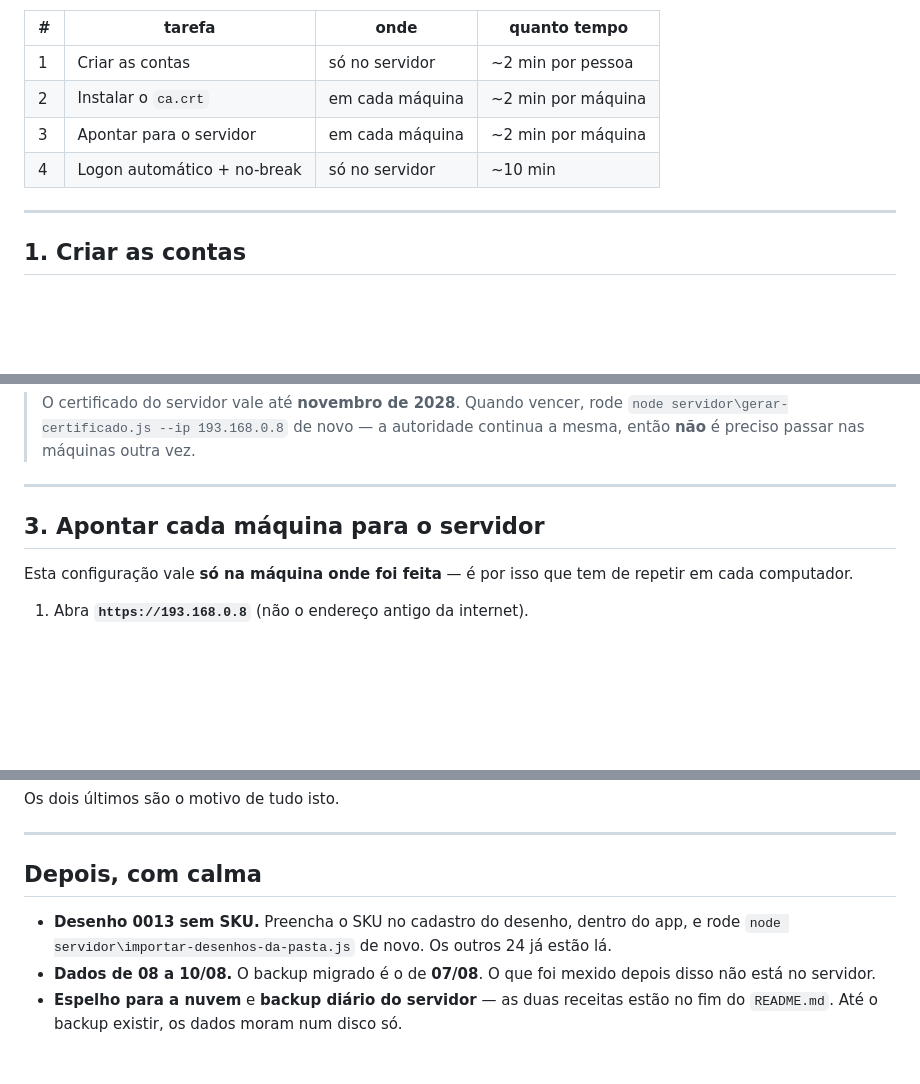
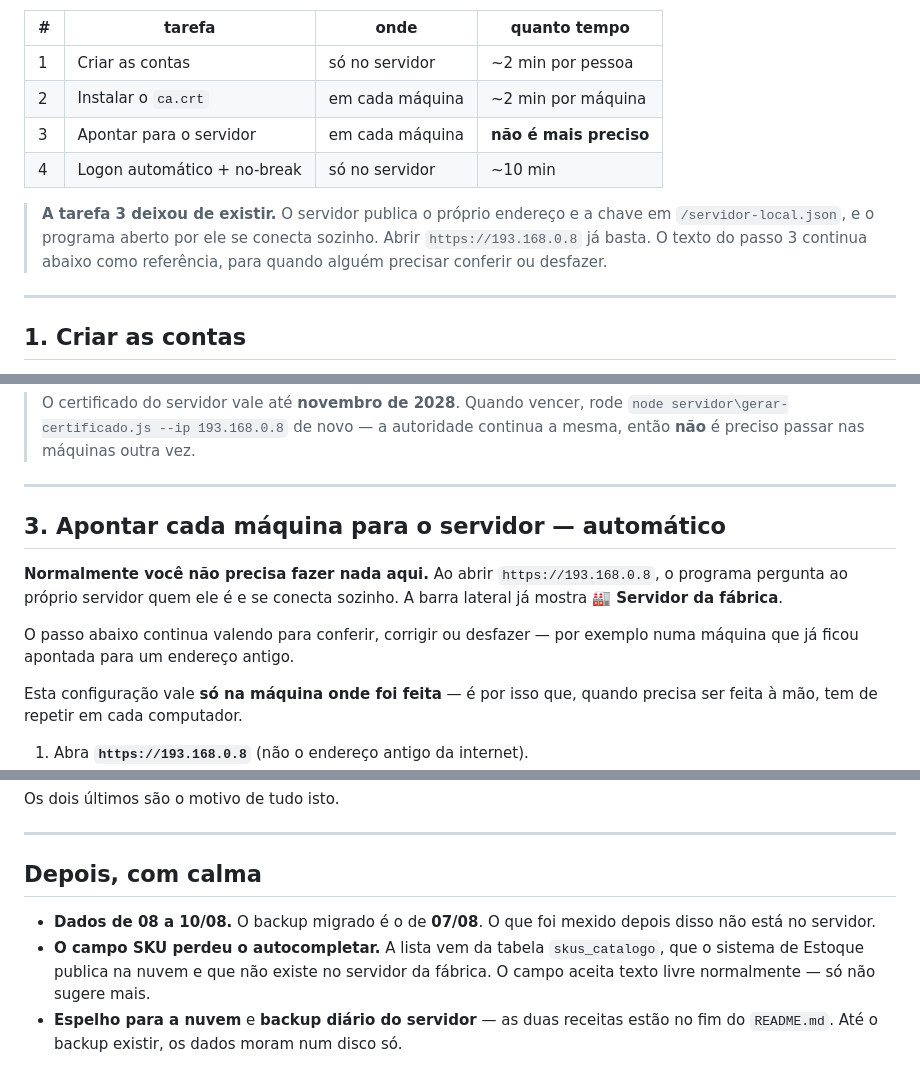
Before and after one commit to diversemodas1997-cmyk/Gerador-OS, a Markdown page: servidor/PASSO-A-PASSO.md, 3 parts joined by grey strips. GitHub-like rendering; blank space fills up the shorter version.

Commit message:
Guia: a tarefa 3 saiu da lista, e o SKU perdeu o autocompletar
Apontar cada maquina virou automatico - o servidor se apresenta e o programa
se conecta sozinho. O passo continua no texto, mas como referencia para
conferir ou desfazer numa maquina apontada para endereco antigo, nao como
trabalho a fazer computador por computador.

Sai tambem a pendencia do desenho 0013, resolvida no app: SKU
CM.REC.LISA-VERDE preenchido e imagem regravada no servidor da fabrica. Os 25
desenhos estao com SKU e imagem, e nenhum aponta mais para a nuvem.

Entra no lugar uma perda real da migracao, que ninguem tinha notado: a lista
suspensa do campo SKU vem da tabela skus_catalogo, publicada pelo
Estoque-Confeccao na nuvem, e essa tabela nao existe no servidor da fabrica.
O campo segue aceitando texto livre - so parou de sugerir. Melhor estar
escrito do que virar "o sistema esta com defeito" na primeira vez que alguem
abrir o cadastro de desenho.

Co-Authored-By: Claude Opus 5 (1M context) <noreply@anthropic.com>

```diff
--- a/servidor/PASSO-A-PASSO.md
+++ b/servidor/PASSO-A-PASSO.md
@@ -11,8 +11,13 @@ máquina barra o endereço do servidor e você não chega na tela de configuraç
 |---|---|---|---|
 | 1 | Criar as contas | só no servidor | ~2 min por pessoa |
 | 2 | Instalar o `ca.crt` | em cada máquina | ~2 min por máquina |
-| 3 | Apontar para o servidor | em cada máquina | ~2 min por máquina |
+| 3 | Apontar para o servidor | em cada máquina | **não é mais preciso** |
 | 4 | Logon automático + no-break | só no servidor | ~10 min |
+
+> **A tarefa 3 deixou de existir.** O servidor publica o próprio endereço e a
+> chave em `/servidor-local.json`, e o programa aberto por ele se conecta
+> sozinho. Abrir `https://193.168.0.8` já basta. O texto do passo 3 continua
+> abaixo como referência, para quando alguém precisar conferir ou desfazer.
 
 ---
 
@@ -133,10 +138,17 @@ entrou — refaça com administrador de verdade e reabra o navegador.
 
 ---
 
-## 3. Apontar cada máquina para o servidor
+## 3. Apontar cada máquina para o servidor — automático
 
-Esta configuração vale **só na máquina onde foi feita** — é por isso que tem de
-repetir em cada computador.
+**Normalmente você não precisa fazer nada aqui.** Ao abrir
+`https://193.168.0.8`, o programa pergunta ao próprio servidor quem ele é e se
+conecta sozinho. A barra lateral já mostra **🏭 Servidor da fábrica**.
+
+O passo abaixo continua valendo para conferir, corrigir ou desfazer — por
+exemplo numa máquina que já ficou apontada para um endereço antigo.
+
+Esta configuração vale **só na máquina onde foi feita** — é por isso que, quando
+precisa ser feita à mão, tem de repetir em cada computador.
 
 1. Abra **`https://193.168.0.8`** (não o endereço antigo da internet).
 2. Entre com a conta daquela pessoa.
@@ -224,10 +236,11 @@ Os dois últimos são o motivo de tudo isto.
 
 ## Depois, com calma
 
-- **Desenho 0013 sem SKU.** Preencha o SKU no cadastro do desenho, dentro do
-  app, e rode `node servidor\importar-desenhos-da-pasta.js` de novo. Os outros
-  24 já estão lá.
 - **Dados de 08 a 10/08.** O backup migrado é o de **07/08**. O que foi mexido
   depois disso não está no servidor.
+- **O campo SKU perdeu o autocompletar.** A lista vem da tabela
+  `skus_catalogo`, que o sistema de Estoque publica na nuvem e que não existe
+  no servidor da fábrica. O campo aceita texto livre normalmente — só não
+  sugere mais.
 - **Espelho para a nuvem** e **backup diário do servidor** — as duas receitas
   estão no fim do `README.md`. Até o backup existir, os dados moram num disco só.
```
